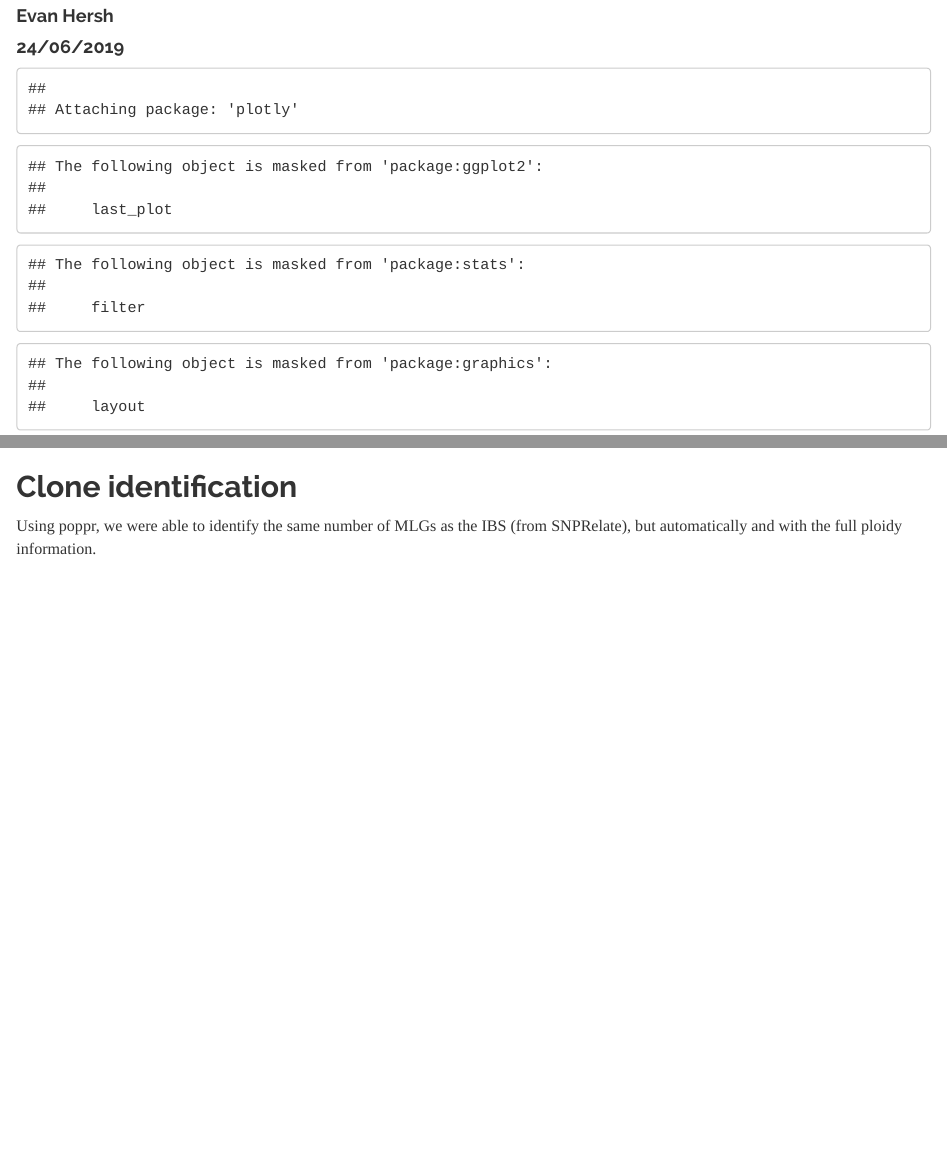
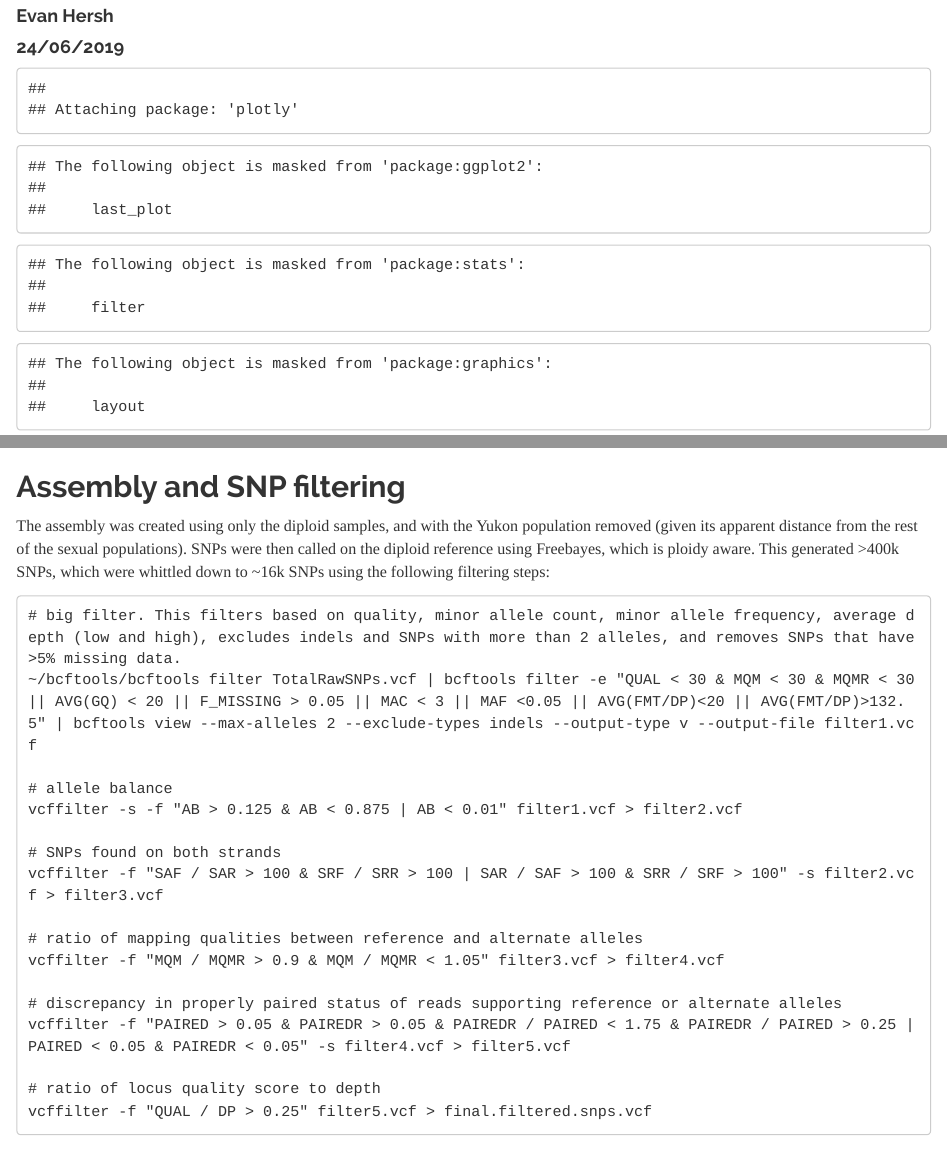
Before and after one commit to evhersh/GBS_results, an R Markdown document (GBS_results.Rmd): the page in a window 1100 px wide, from 70 px down, and a second part further down, joined at a grey line. Rendered offline with R 4.5, knitr and Pandoc, with nearby package versions; some code elsewhere in the file could not run offline; long lines of code are wrapped.

Commit message:
added some info about assembly / filtering as, AMOVA

````diff
--- a/GBS_results.Rmd
+++ b/GBS_results.Rmd
@@ -10,9 +10,9 @@ date: "24/06/2019"
 output:
   html_document:
     theme: "readable"
+    highlight: "tango"
 
 ---
-
 ```{r dataprocess, include=FALSE, cache=TRUE, echo=FALSE}
 knitr::opts_chunk$set(echo = TRUE)
 ```
@@ -25,9 +25,34 @@ knitr::read_chunk("gbs_results.R")
 <<load>>
 ```
 
+
+## Assembly and SNP filtering
+
+The assembly was created using only the diploid samples, and with the Yukon population removed (given its apparent distance from the rest of the sexual populations). SNPs were then called on the diploid reference using Freebayes, which is ploidy aware. This generated >400k SNPs, which were whittled down to ~16k SNPs using the following filtering steps:
+
+```
+# big filter. This filters based on quality, minor allele count, minor allele frequency, average depth (low and high), excludes indels and SNPs with more than 2 alleles, and removes SNPs that have >5% missing data.
+~/bcftools/bcftools filter TotalRawSNPs.vcf | bcftools filter -e "QUAL < 30 & MQM < 30 & MQMR < 30 || AVG(GQ) < 20 || F_MISSING > 0.05 || MAC < 3 || MAF <0.05 || AVG(FMT/DP)<20 || AVG(FMT/DP)>132.5" | bcftools view --max-alleles 2 --exclude-types indels --output-type v --output-file filter1.vcf
+
+# allele balance
+vcffilter -s -f "AB > 0.125 & AB < 0.875 | AB < 0.01" filter1.vcf > filter2.vcf
+
+# SNPs found on both strands
+vcffilter -f "SAF / SAR > 100 & SRF / SRR > 100 | SAR / SAF > 100 & SRR / SRF > 100" -s filter2.vcf > filter3.vcf
+
+# ratio of mapping qualities between reference and alternate alleles
+vcffilter -f "MQM / MQMR > 0.9 & MQM / MQMR < 1.05" filter3.vcf > filter4.vcf
+
+# discrepancy in properly paired status of reads supporting reference or alternate alleles
+vcffilter -f "PAIRED > 0.05 & PAIREDR > 0.05 & PAIREDR / PAIRED < 1.75 & PAIREDR / PAIRED > 0.25 | PAIRED < 0.05 & PAIREDR < 0.05" -s filter4.vcf > filter5.vcf
+
+# ratio of locus quality score to depth
+vcffilter -f "QUAL / DP > 0.25" filter5.vcf > final.filtered.snps.vcf
+```
+
 ## Clone identification
 
-Using poppr, we were able to identify the same number of MLGs as the IBS (from SNPRelate), but automatically and with the full ploidy information.
+Using poppr, we were able to identify the same number of MLGs as the IBS (from SNPRelate), but automatically and with the full ploidy information. One thing to note is that it grouped the sexual Yukon pop into the same MLG, which makes sense given that they had higher IBS values.
 
 ```{r, fig.height=7, fig.width=10, cache=TRUE, echo=FALSE}
 <<MLGs>>
--- a/gbs_results.R
+++ b/gbs_results.R
@@ -53,7 +53,7 @@ AllPops.gc <-as.genclone(dipsNtripsNtets.gc)
 AllPops.gc$pop <- factor(AllPops.gc$pop, levels=c("B53-S", "B60-S", "B42-S", "B46-S", "B49-S", "L62-S", "L62-A", "L05-S", "L08-S", "L10-S", "L11-S", "L12-S", "L13-S", "L06-A", "L16-A", "L17-A", "L39-A", "L41-A","L45-S", "L45-A", "C87-A", "C86-A", "C88-A", "C85-A", "C27-A", "C23-A", "C43-A", "S03-A", "SM-A", "C59-S"))
 
 mll(AllPops.gc)
-
+set.seed(420)
 
 
 
@@ -145,3 +145,21 @@ replace(my.pch,my.pch==21, 19)
 
 # inds="none" to remove names
 plot_poppr_msn(AllPops.gc, msn, inds="none", palette=my.cols.ms)
+
+
+
+
+
+## @knitr AMOVA
+hookeri.amova <- poppr.amova(AllPops.gc, ~ms/pop, within=FALSE, cutoff = 0.1)
+hookeri.amova
+
+## @knitr AMOVA.cc
+hookeri.amova.cc <- poppr.amova(AllPops.gc, ~ms/pop, within=FALSE, cutoff = 0.1, clonecorrect = TRUE)
+hookeri.amova.cc
+
+
+
+## @knitr Poppr.ms
+hookeri.poppr.ms <- poppr(AllPops.gc, sample=999, clonecorrect = TRUE, strata=~ms/pop/id)
+hookeri.poppr.ms
````
Also changed, not shown: poppr.R (+2 -0 lines), hookeri.amova.Rdata (added), GBS_results.Rmd (26 more changed lines), 2 other files.
